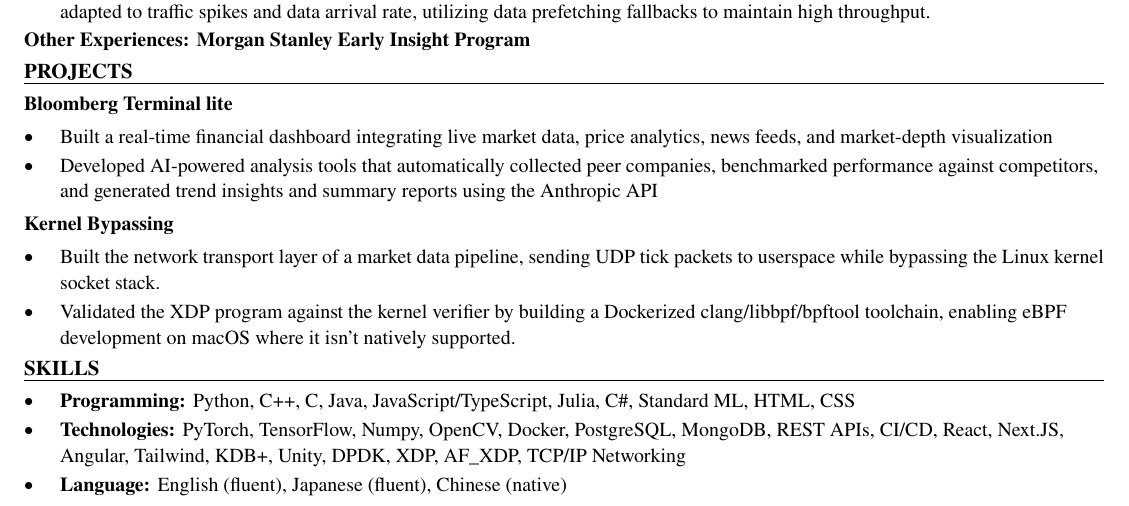
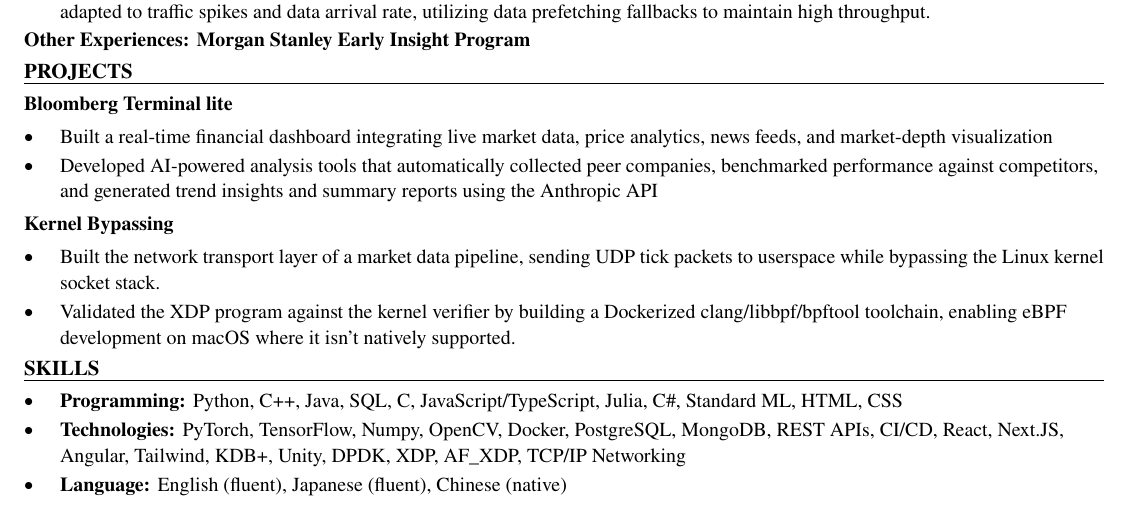
Before and after one commit to xinyichan04/resume, a LaTeX CV (resume.tex, which reads skills.tex): part of the page, cut so that both start at the same text. Compiled offline with pdfLaTeX.

Commit message:
Tailor for Electronic Arts: Software Engineer Intern (ATS score 75.0 -> 100.0)

```diff
--- a/skills.tex
+++ b/skills.tex
@@ -1,7 +1,7 @@
 % SKILLS section: the ONLY part the tailoring system rewrites.
 \section*{SKILLS}
 \begin{itemize}
-  \item \textbf{Programming:} Python, C++, C, Java, JavaScript/TypeScript, Julia, C\#, Standard ML, HTML, CSS
+  \item \textbf{Programming:} Python, C++, Java, SQL, C, JavaScript/TypeScript, Julia, C\#, Standard ML, HTML, CSS
   \item \textbf{Technologies:} PyTorch, TensorFlow, Numpy, OpenCV, Docker, PostgreSQL, MongoDB, REST APIs, CI/CD, React, Next.JS, Angular, Tailwind, KDB+, Unity, DPDK, XDP, AF\_XDP, TCP/IP Networking
   \item \textbf{Language:} English (fluent), Japanese (fluent), Chinese (native)
 \end{itemize}
```
